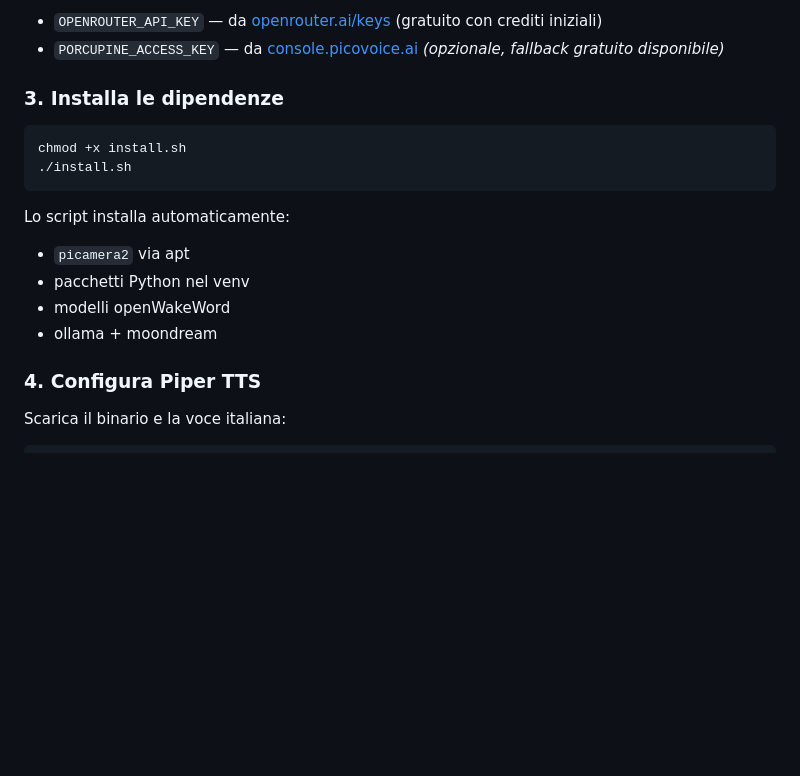
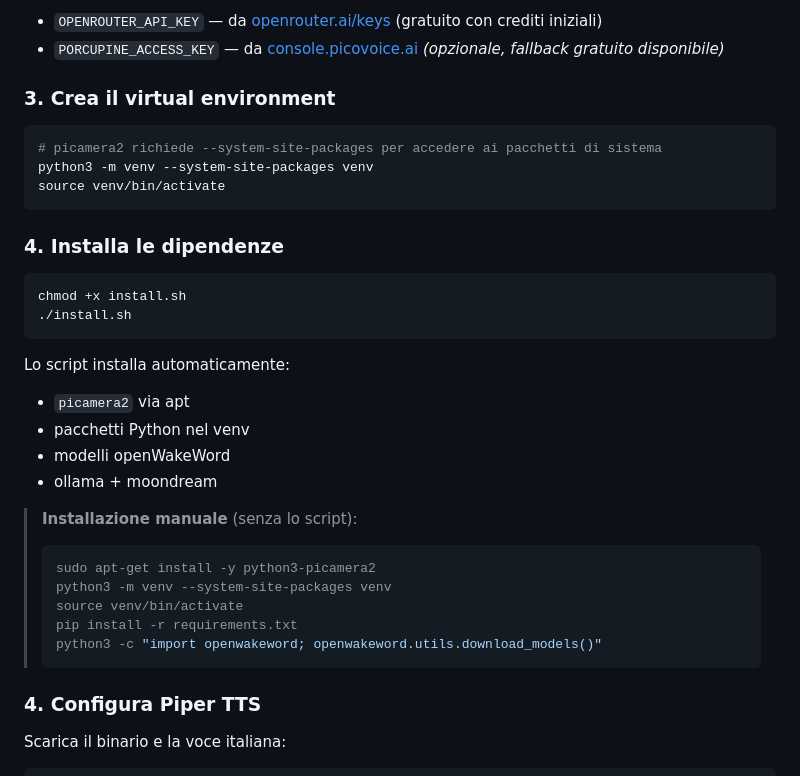
Before and after one commit to Federico2008/nico_camera, a Markdown page: README.md, the part around the change. GitHub-like rendering; blank space fills up the shorter version.

Commit message:
Add venv setup instructions to README
Co-Authored-By: RuFlo <ruv@ruv.net>

````diff
--- a/README.md
+++ b/README.md
@@ -87,7 +87,15 @@ Chiavi necessarie:
 - `OPENROUTER_API_KEY` — da [openrouter.ai/keys](https://openrouter.ai/keys) (gratuito con crediti iniziali)
 - `PORCUPINE_ACCESS_KEY` — da [console.picovoice.ai](https://console.picovoice.ai) *(opzionale, fallback gratuito disponibile)*
 
-### 3. Installa le dipendenze
+### 3. Crea il virtual environment
+
+```bash
+# picamera2 richiede --system-site-packages per accedere ai pacchetti di sistema
+python3 -m venv --system-site-packages venv
+source venv/bin/activate
+```
+
+### 4. Installa le dipendenze
 
 ```bash
 chmod +x install.sh
@@ -99,6 +107,15 @@ Lo script installa automaticamente:
 - pacchetti Python nel venv
 - modelli openWakeWord
 - ollama + moondream
+
+> **Installazione manuale** (senza lo script):
+> ```bash
+> sudo apt-get install -y python3-picamera2
+> python3 -m venv --system-site-packages venv
+> source venv/bin/activate
+> pip install -r requirements.txt
+> python3 -c "import openwakeword; openwakeword.utils.download_models()"
+> ```
 
 ### 4. Configura Piper TTS
 
````
